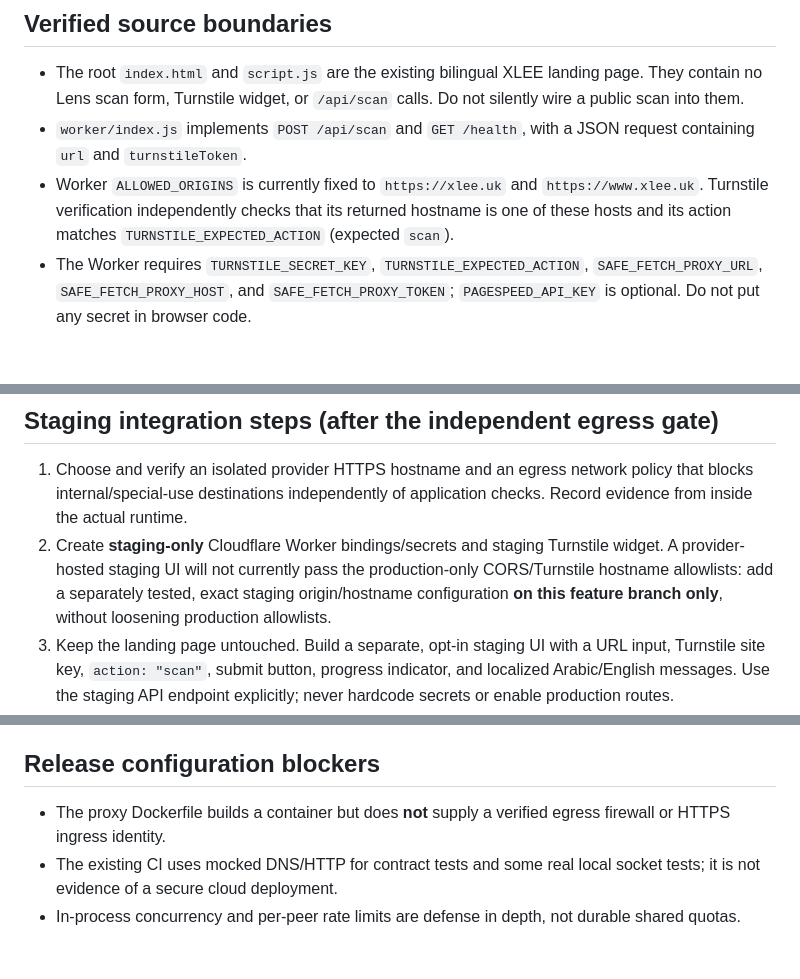
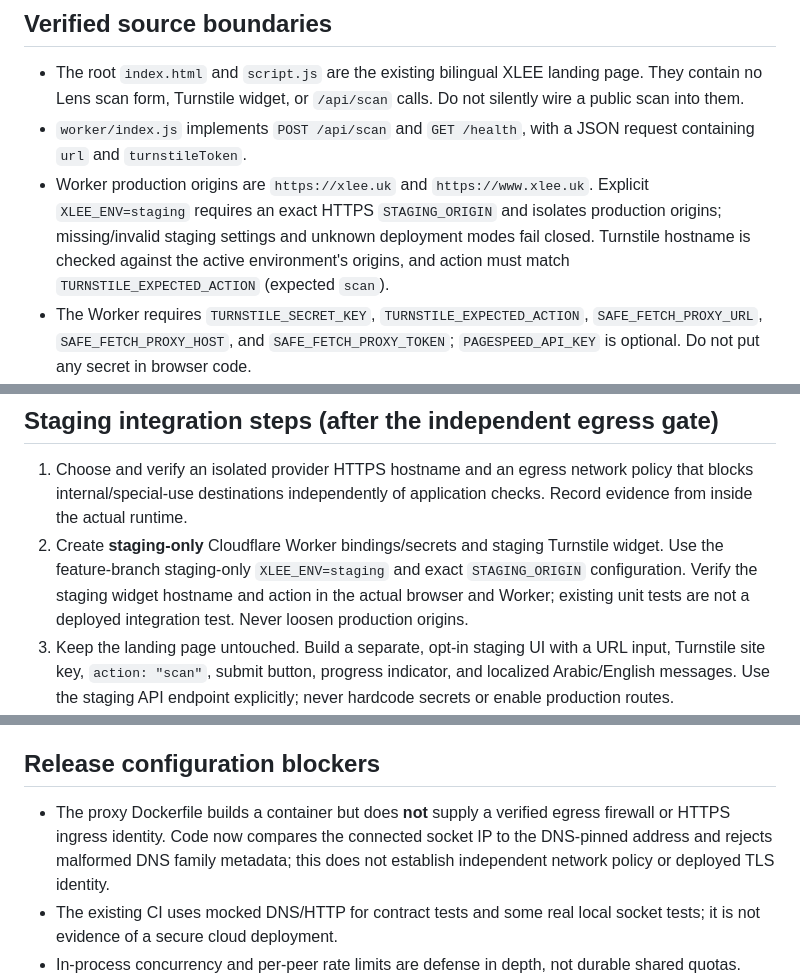
Before and after one commit to xleeofficial/xlee-website, a Markdown page: docs/FRONTEND-API-INTEGRATION.md, 3 parts joined by grey strips. Rendered like a GitHub page; blank space fills up the shorter version.

Commit message:
docs: align staging gates with verified socket and environment hardening

```diff
--- a/docs/FRONTEND-API-INTEGRATION.md
+++ b/docs/FRONTEND-API-INTEGRATION.md
@@ -6,7 +6,7 @@
 
 - The root `index.html` and `script.js` are the existing bilingual XLEE landing page. They contain no Lens scan form, Turnstile widget, or `/api/scan` calls. Do not silently wire a public scan into them.
 - `worker/index.js` implements `POST /api/scan` and `GET /health`, with a JSON request containing `url` and `turnstileToken`.
-- Worker `ALLOWED_ORIGINS` is currently fixed to `https://xlee.uk` and `https://www.xlee.uk`. Turnstile verification independently checks that its returned hostname is one of these hosts and its action matches `TURNSTILE_EXPECTED_ACTION` (expected `scan`).
+- Worker production origins are `https://xlee.uk` and `https://www.xlee.uk`. Explicit `XLEE_ENV=staging` requires an exact HTTPS `STAGING_ORIGIN` and isolates production origins; missing/invalid staging settings and unknown deployment modes fail closed. Turnstile hostname is checked against the active environment's origins, and action must match `TURNSTILE_EXPECTED_ACTION` (expected `scan`).
 - The Worker requires `TURNSTILE_SECRET_KEY`, `TURNSTILE_EXPECTED_ACTION`, `SAFE_FETCH_PROXY_URL`, `SAFE_FETCH_PROXY_HOST`, and `SAFE_FETCH_PROXY_TOKEN`; `PAGESPEED_API_KEY` is optional. Do not put any secret in browser code.
 - The proxy accepts an authenticated JSON POST at `/fetch`. The Worker requires the proxy URL to be HTTPS with the exact configured hostname and path, no credentials or URL parameters.
 - No staging Worker config, deployable HTTPS egress endpoint, provider resources, staging UI, or independently enforced outbound firewall policy is present in this repository.
@@ -14,7 +14,7 @@
 ## Staging integration steps (after the independent egress gate)
 
 1. Choose and verify an isolated provider HTTPS hostname and an egress network policy that blocks internal/special-use destinations independently of application checks. Record evidence from inside the actual runtime.
-2. Create **staging-only** Cloudflare Worker bindings/secrets and staging Turnstile widget. A provider-hosted staging UI will not currently pass the production-only CORS/Turnstile hostname allowlists: add a separately tested, exact staging origin/hostname configuration **on this feature branch only**, without loosening production allowlists.
+2. Create **staging-only** Cloudflare Worker bindings/secrets and staging Turnstile widget. Use the feature-branch staging-only `XLEE_ENV=staging` and exact `STAGING_ORIGIN` configuration. Verify the staging widget hostname and action in the actual browser and Worker; existing unit tests are not a deployed integration test. Never loosen production origins.
 3. Keep the landing page untouched. Build a separate, opt-in staging UI with a URL input, Turnstile site key, `action: "scan"`, submit button, progress indicator, and localized Arabic/English messages. Use the staging API endpoint explicitly; never hardcode secrets or enable production routes.
 4. Browser sends `POST /api/scan` with `Content-Type: application/json` and `{ "url": "https://example.org/", "turnstileToken": "<browser-widget-token>" }`. Handle `403` verification errors, `413` request limits, `422` scan failures, and rate-limit responses without exposing internal details.
 5. Display `report.page`, `report.checks`, `report.issues`, and `report.performance` with clear "preliminary" and "unavailable" states; escape all external text and never render untrusted HTML returned from a scan.
@@ -22,7 +22,7 @@
 
 ## Release configuration blockers
 
-- The proxy Dockerfile builds a container but does **not** supply a verified egress firewall or HTTPS ingress identity.
+- The proxy Dockerfile builds a container but does **not** supply a verified egress firewall or HTTPS ingress identity. Code now compares the connected socket IP to the DNS-pinned address and rejects malformed DNS family metadata; this does not establish independent network policy or deployed TLS identity.
 - The existing CI uses mocked DNS/HTTP for contract tests and some real local socket tests; it is not evidence of a secure cloud deployment.
 - In-process concurrency and per-peer rate limits are defense in depth, not durable shared quotas.
 - Before any public route, obtain explicit approval for staging resources and monthly cost, implement a network-enforced deny policy, verify Cloudflare edge controls and Turnstile, and get independent SSRF review.
```
